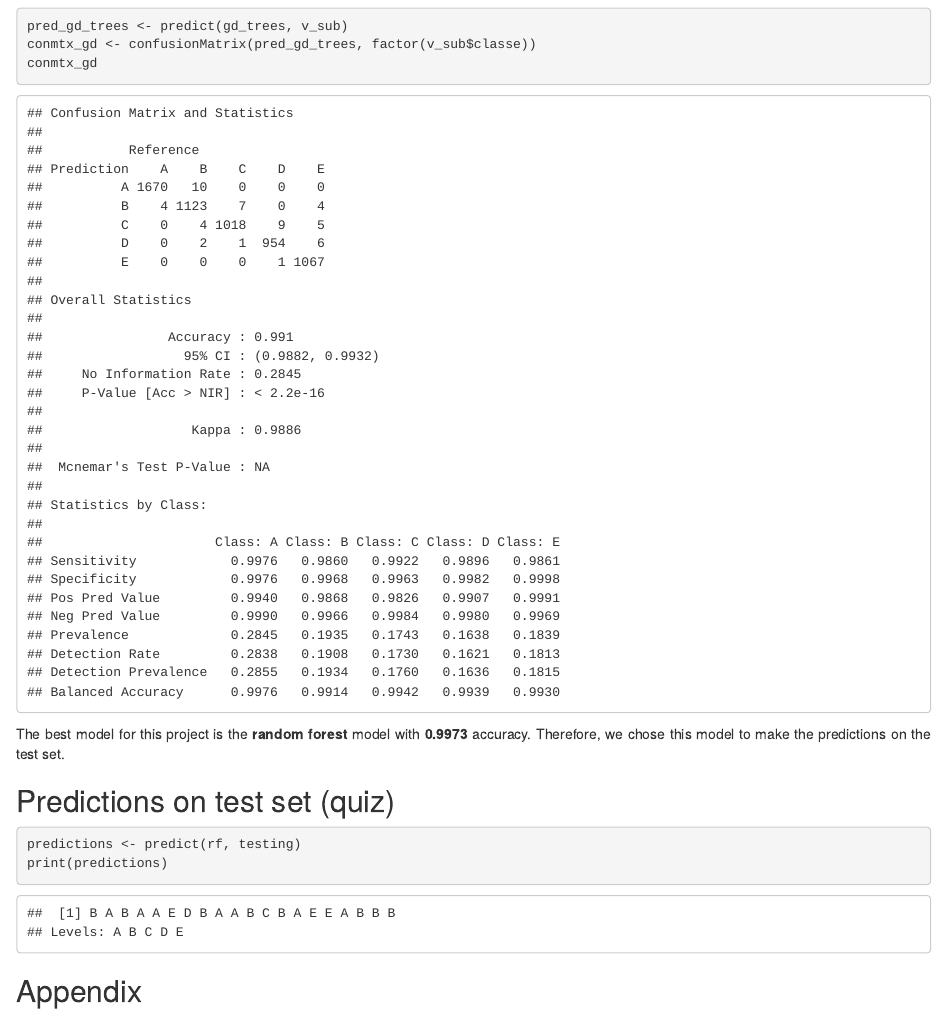
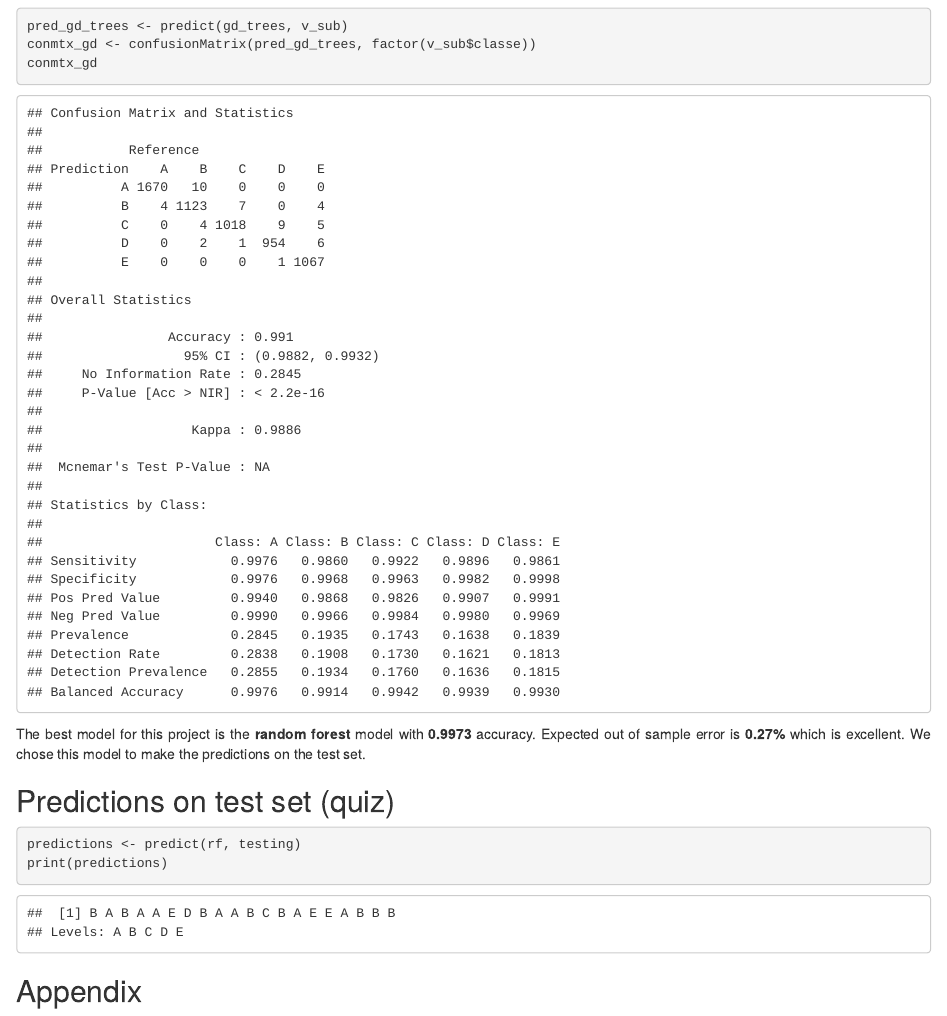
Before and after one commit to hectormarioromer/pracmachlearn_assigment, an R Markdown document (main.Rmd): the page in a window 1100 px wide, from 3720 px down. The pictures show the output file main.html that the author committed with the source, opened offline.

Commit message:
Calculated oos error.

````diff
--- a/main.Rmd
+++ b/main.Rmd
@@ -148,7 +148,7 @@ pred_gd_trees <- predict(gd_trees, v_sub)
 conmtx_gd <- confusionMatrix(pred_gd_trees, factor(v_sub$classe))
 conmtx_gd
 ```
-The best model for this project is the **random forest** model with **0.9973** accuracy. Therefore, we chose this model to make the predictions on the test set.
+The best model for this project is the **random forest** model with **0.9973** accuracy. Expected out of sample error is **0.27%** which is excellent. We chose this model to make the predictions on the test set.
 
 ## Predictions on test set (quiz)
 
````
Also changed, not shown: main.html.
